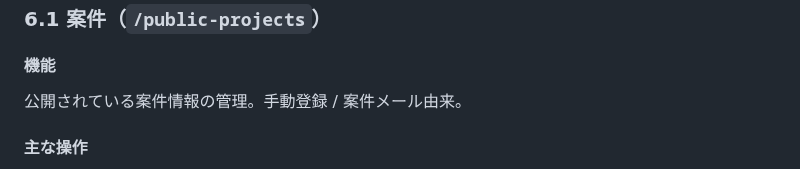
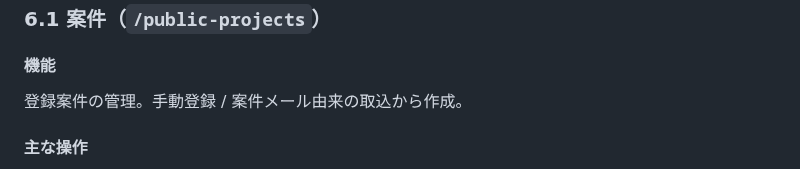
Before and after one commit to shintomish/sales_support, a Markdown page: docs/500_users_manual.md, the part around the change. GitHub-like rendering.

Commit message:
docs(500_users_manual): §6.1 「公開案件」→「登録案件」に修正
ユーザー指摘により、UI 側のラベル「案件」と整合する表現に変更。

Co-Authored-By: Claude Opus 4.7 (1M context) <noreply@anthropic.com>

```diff
--- a/docs/500_users_manual.md
+++ b/docs/500_users_manual.md
@@ -250,7 +250,7 @@ SES 契約ごとの月次稼働時間を入力・管理。
 ### 6.1 案件（`/public-projects`）
 
 #### 機能
-公開されている案件情報の管理。手動登録 / 案件メール由来。
+登録案件の管理。手動登録 / 案件メール由来の取込から作成。
 
 #### 主な操作
 - **一覧**: 検索（タイトル・説明：ilike 部分一致）/ ステータス絞り込み
```
